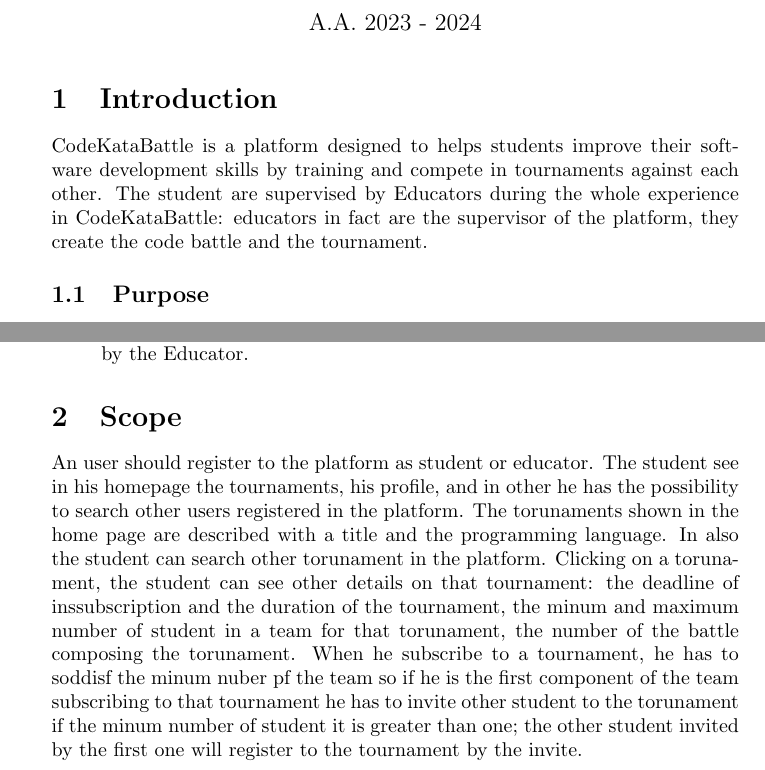
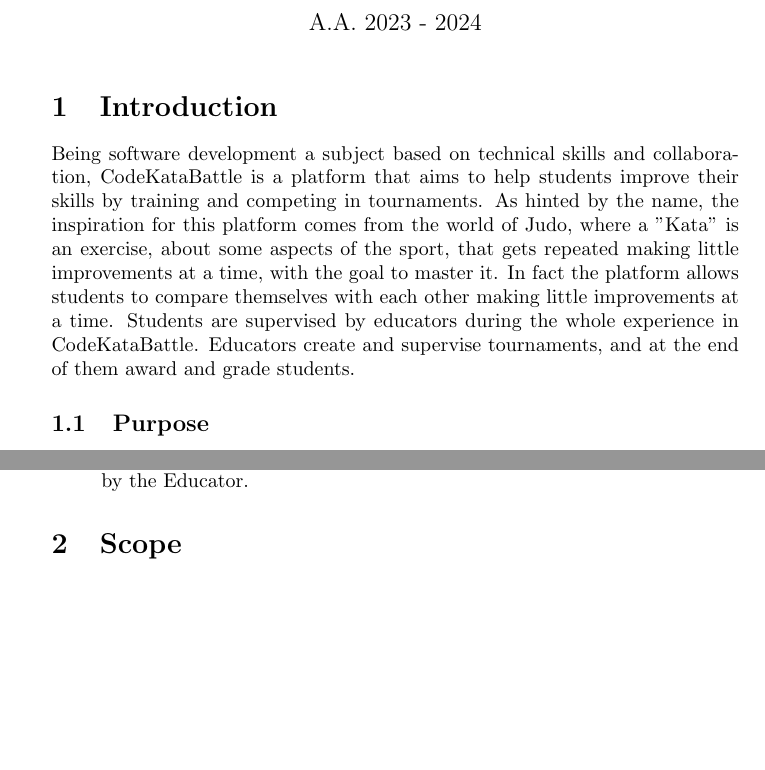
Before and after one commit to Angelo7672/SE2_Requirement-and-Design-Document, a LaTeX document (_RASD/R&DD.tex): two parts of pages 1 and 3 of 7, joined at a grey line, cut so that both start at the same text, the shorter picture padded with empty space. Compiled offline with pdfLaTeX.

Commit message:
Generalized GitHub and some refinements

```diff
--- a/_RASD/R&DD.tex
+++ b/_RASD/R&DD.tex
@@ -1,7 +1,13 @@
 \documentclass{article}
 \usepackage{graphicx} % Required for inserting images
 \usepackage{enumitem}
+%\usepackage{tabularx}
+
+\usepackage{tabu}
 \usepackage{tabularx}
+\usepackage{ltablex}
+\usepackage{longtable}
+\usepackage{float} % To allow the use of H modifier in long tables
 \usepackage[table]{xcolor}
 
 
@@ -14,9 +20,11 @@
 \maketitle
 
 \section{Introduction}
-CodeKataBattle is a platform designed to helps students improve their software development skills by training and compete in tournaments against each other.
-The student are supervised by Educators during the whole experience in CodeKataBattle: educators in fact are the supervisor of the platform,
-they create the code battle and the tournament.
+Being software development a subject based on technical skills and collaboration, CodeKataBattle is a platform that aims to help students improve their skills by training and competing in tournaments.
+As hinted by the name, the inspiration for this platform comes from the world of Judo, where a "Kata" is an exercise, about some aspects of the sport, that gets repeated making little improvements at a time, with the goal to master it.
+In fact the platform allows students to compare themselves with each other making little improvements at a time.
+Students are supervised by educators during the whole experience in CodeKataBattle.
+Educators create and supervise tournaments, and at the end of them award and grade students.
 \subsection{Purpose}
 The aim of the platform is to give a practical teaching to the students: they can improve their software development skills using their knowledge about one or
 more programming languages to resolve puzzles about programming or developing an entire product from scratch. In particular they will in competition one with the
@@ -57,7 +65,3 @@
     \item \textbf{Allow Educators to evaluate Students}\\Scores, on top of the ones computed by the platform itself, can be assigned by the Educator.
 \end{enumerate}
 \section{Scope}
-An user should register to the platform as student or educator. The student see in his homepage the tournaments, his profile, and in other he has the possibility to search other users registered in the platform.
-The torunaments shown in the home page are described with a title and the programming language. In also the student can search other torunament in the platform. Clicking on a torunament, the student can see other details on that tournament: the deadline of inssubscription and
-the duration of the tournament, the minum and maximum number of student in a team for that torunament, the number of the battle composing the torunament. When he subscribe to a tournament, he has to soddisf the minum nuber pf the team so if he is the first component of the team subscribing to that
-tournament he has to invite other student to the torunament if the minum number of student it is greater than one; the other student invited by the first one will register to the tournament by the invite.
```
Also changed, not shown: _RASD/R&DD.tex (25 more changed lines).
